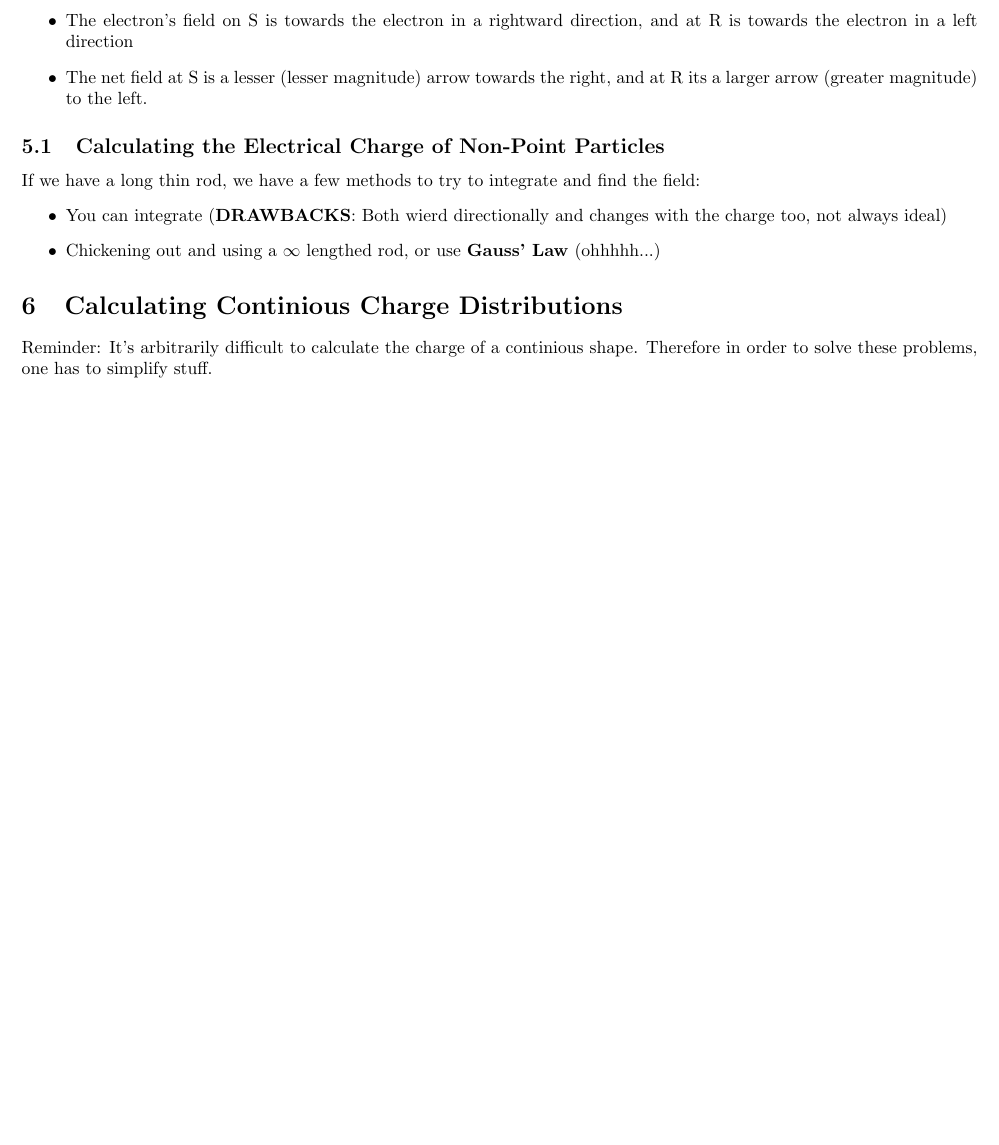
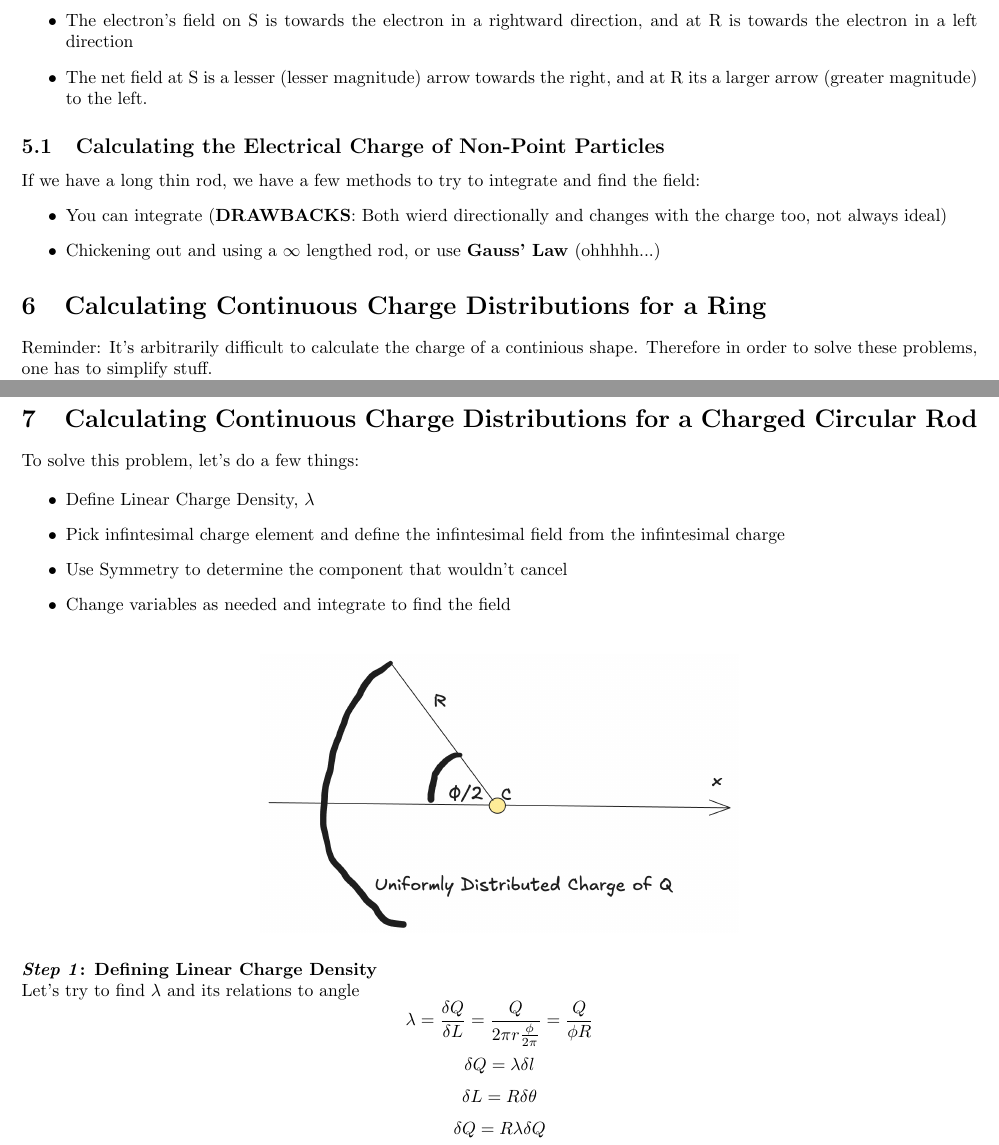
Before and after one commit to Elias2660/PhysicsCNotes, a LaTeX document (Charges_Charging.tex): part of page 4 of 5 before the commit and two parts of pages 4 and 6 of 6 after it, the two joined at a grey line, cut so that both start at the same text, the shorter picture padded with empty space. Compiled offline with pdfLaTeX.

Commit message:
start work for the notes 2/5

```diff
--- a/Charges_Charging.tex
+++ b/Charges_Charging.tex
@@ -163,7 +163,7 @@ If we have a long thin rod, we have a few methods to try to integrate and find t
     \item Chickening out and using a $\infty$ lengthed rod, or use \textbf{Gauss' Law} (ohhhhh...)
 \end{itemize}
 
-\section{Calculating Continious Charge Distributions}
+\section{Calculating Continuous Charge Distributions for a Ring}
 Reminder: It's arbitrarily difficult to calculate the charge of a continious shape. Therefore in order to solve these problems, one has to simplify stuff. \\
 \textbf{Simplification 1}: The field exerted in point R by a charged ring.
 \begin{figure}[H]
@@ -225,5 +225,27 @@ $$= \boxed{\frac{Qz}{4\pi\epsilon(z^2 + R^2)^{3/2}}}$$
     \item $E_{z >> R} = \frac{Q}{4\pi\epsilon R^2}$ [basically the point formula, its very far away it behaves like a point particle]
 \end{itemize}
 
+\section{Calculating Continuous Charge Distributions for a Charged Circular Rod}
+
+To solve this problem, let's do a few things:
+
+\begin{itemize}
+    \item Define Linear Charge Density, $\lambda$
+    \item Pick infintesimal charge element and define the infintesimal field from the infintesimal charge
+    \item Use Symmetry to determine the component that wouldn't cancel
+    \item Change variables as needed and integrate to find the field
+\end{itemize}
+
+\begin{figure}[H]
+    \centering
+    \includegraphics[width=0.5\textwidth]{figures/ChargedCircularRod.png}
+\end{figure}
+
+\textbf{\emph{Step 1}: Defining Linear Charge Density}\\
+Let's try to find $\lambda$ and its relations to angle
+$$\lambda= \frac{\delta Q}{\delta L} = \frac{Q}{2\pi r \frac{\phi}{2\pi}} = \frac{Q}{\phi R}$$
+$$\delta Q = \lambda \delta l$$
+$$\delta L = R \delta \theta$$
+$$\delta Q = R \lambda \delta Q$$
 
 \end{document}
```
Also changed, not shown: Charges_Charging.pdf, figures/ChargedCircularRod.png (added).
